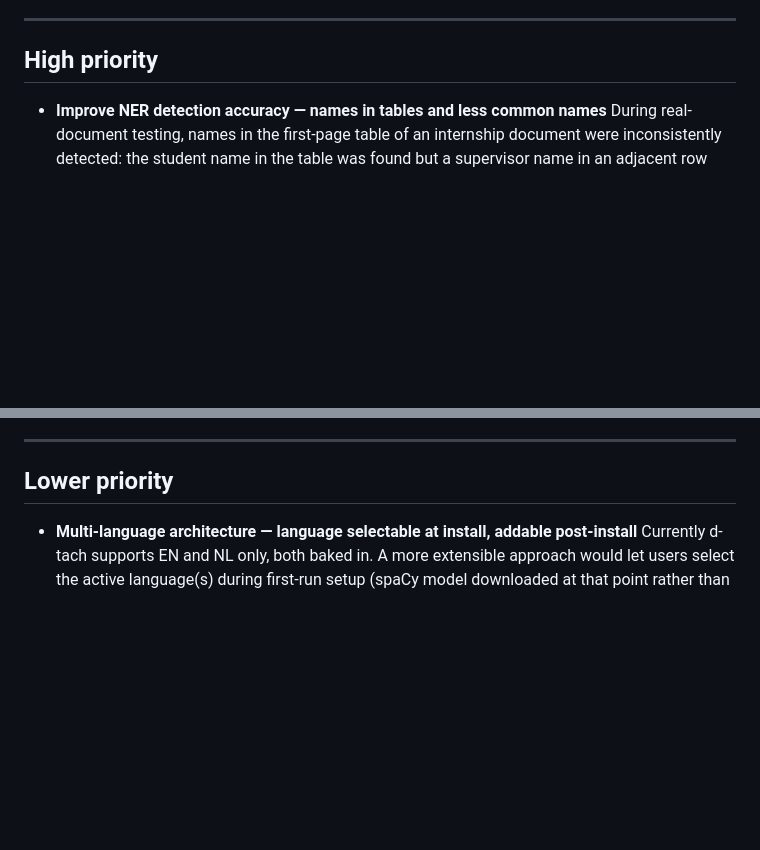
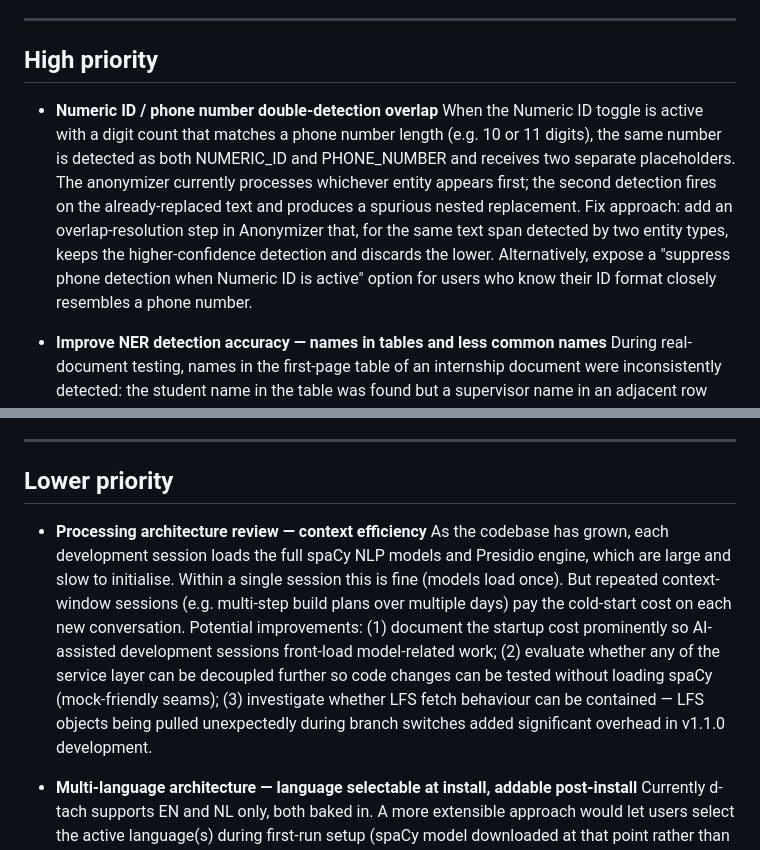
Before and after one commit to d-ranged/d-tach, a Markdown page: docs/roadmap.md, 2 parts joined by grey strips. Drawn GitHub-style; blank space fills up the shorter version.

Commit message:
Add roadmap items: numeric ID/phone overlap and processing architecture review
Co-Authored-By: Claude Sonnet 4.6 <noreply@anthropic.com>

```diff
--- a/docs/roadmap.md
+++ b/docs/roadmap.md
@@ -73,6 +73,17 @@ API appears, re-evaluate.
 ---
 
 ## High priority
+
+- **Numeric ID / phone number double-detection overlap**
+  When the Numeric ID toggle is active with a digit count that matches a phone number
+  length (e.g. 10 or 11 digits), the same number is detected as both NUMERIC_ID and
+  PHONE_NUMBER and receives two separate placeholders. The anonymizer currently processes
+  whichever entity appears first; the second detection fires on the already-replaced text
+  and produces a spurious nested replacement. Fix approach: add an overlap-resolution step
+  in Anonymizer that, for the same text span detected by two entity types, keeps the
+  higher-confidence detection and discards the lower. Alternatively, expose a "suppress
+  phone detection when Numeric ID is active" option for users who know their ID format
+  closely resembles a phone number.
 
 - **Improve NER detection accuracy — names in tables and less common names**
   During real-document testing, names in the first-page table of an internship
@@ -185,6 +196,18 @@ They can be picked up as small fixes in v1.1.1 or bundled into v1.2.0.
 
 ## Lower priority
 
+- **Processing architecture review — context efficiency**
+  As the codebase has grown, each development session loads the full spaCy NLP models
+  and Presidio engine, which are large and slow to initialise. Within a single session
+  this is fine (models load once). But repeated context-window sessions (e.g. multi-step
+  build plans over multiple days) pay the cold-start cost on each new conversation.
+  Potential improvements: (1) document the startup cost prominently so AI-assisted
+  development sessions front-load model-related work; (2) evaluate whether any of the
+  service layer can be decoupled further so code changes can be tested without loading
+  spaCy (mock-friendly seams); (3) investigate whether LFS fetch behaviour can be
+  contained — LFS objects being pulled unexpectedly during branch switches added
+  significant overhead in v1.1.0 development.
+
 - **Multi-language architecture — language selectable at install, addable post-install**
   Currently d-tach supports EN and NL only, both baked in. A more extensible
   approach would let users select the active language(s) during first-run setup
```
